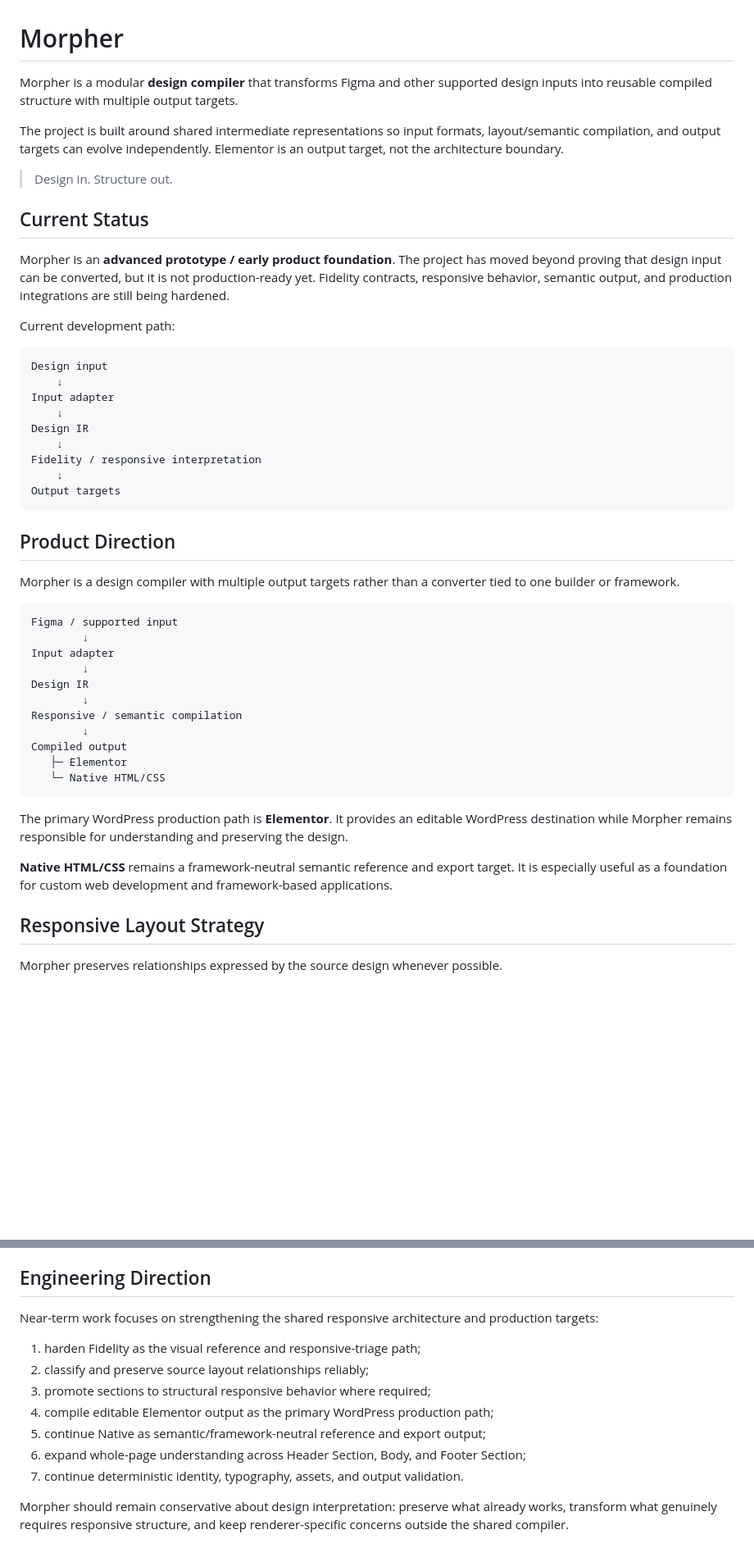
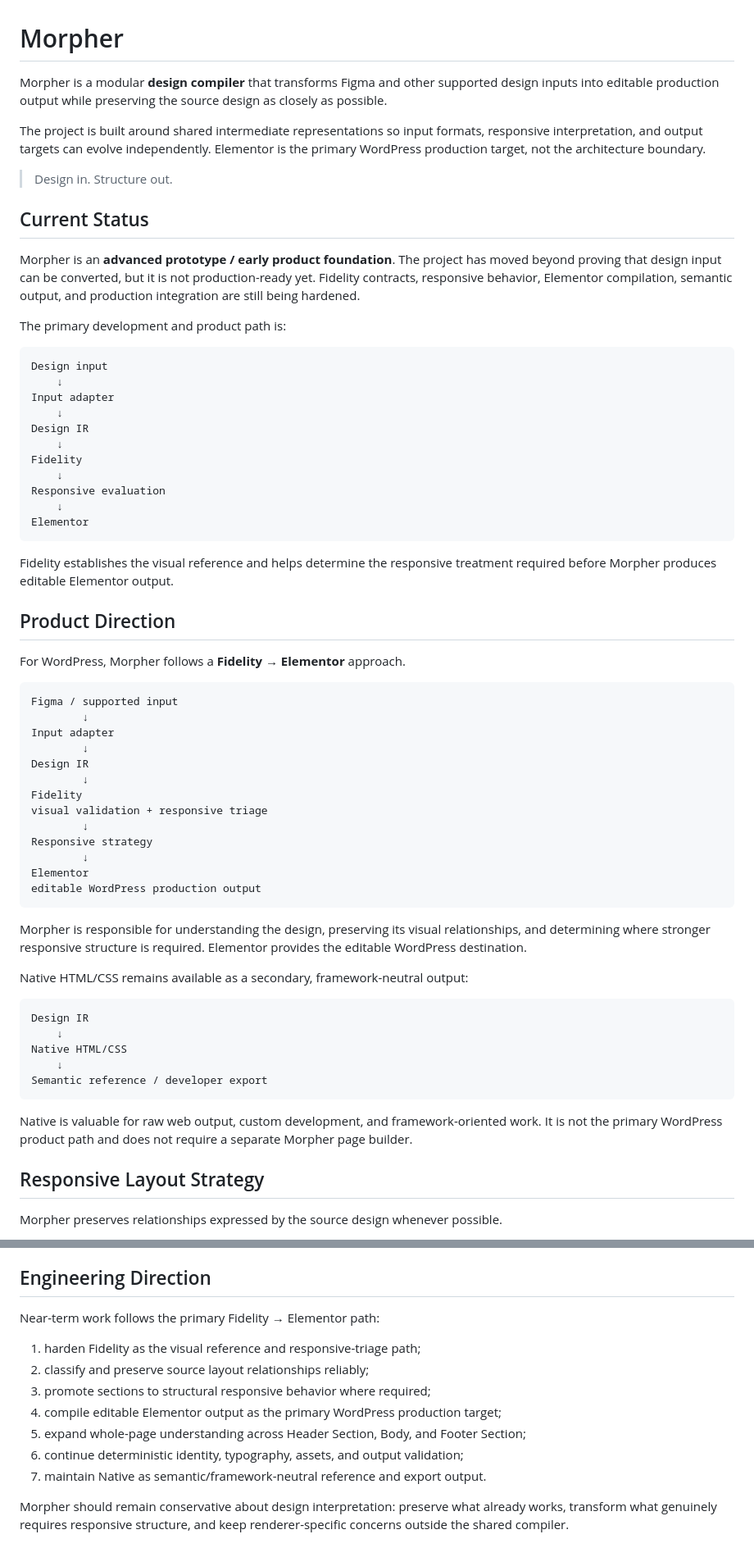
Before and after one commit to gnznovus/morpher, a Markdown page: README.md, 2 parts joined by grey strips. Shown at 82% size. Rendered like a GitHub page; blank space fills up the shorter version.

Commit message:
Make Fidelity to Elementor the primary product path

````diff
--- a/README.md
+++ b/README.md
@@ -1,16 +1,16 @@
 # Morpher
 
-Morpher is a modular **design compiler** that transforms Figma and other supported design inputs into reusable compiled structure with multiple output targets.
+Morpher is a modular **design compiler** that transforms Figma and other supported design inputs into editable production output while preserving the source design as closely as possible.
 
-The project is built around shared intermediate representations so input formats, layout/semantic compilation, and output targets can evolve independently. Elementor is an output target, not the architecture boundary.
+The project is built around shared intermediate representations so input formats, responsive interpretation, and output targets can evolve independently. Elementor is the primary WordPress production target, not the architecture boundary.
 
 > Design in. Structure out.
 
 ## Current Status
 
-Morpher is an **advanced prototype / early product foundation**. The project has moved beyond proving that design input can be converted, but it is not production-ready yet. Fidelity contracts, responsive behavior, semantic output, and production integrations are still being hardened.
+Morpher is an **advanced prototype / early product foundation**. The project has moved beyond proving that design input can be converted, but it is not production-ready yet. Fidelity contracts, responsive behavior, Elementor compilation, semantic output, and production integration are still being hardened.
 
-Current development path:
+The primary development and product path is:
 
 ```text
 Design input
@@ -19,14 +19,18 @@ Input adapter
     ↓
 Design IR
     ↓
-Fidelity / responsive interpretation
+Fidelity
     ↓
-Output targets
+Responsive evaluation
+    ↓
+Elementor
 ```
+
+Fidelity establishes the visual reference and helps determine the responsive treatment required before Morpher produces editable Elementor output.
 
 ## Product Direction
 
-Morpher is a design compiler with multiple output targets rather than a converter tied to one builder or framework.
+For WordPress, Morpher follows a **Fidelity → Elementor** approach.
 
 ```text
 Figma / supported input
@@ -35,16 +39,28 @@ Input adapter
         ↓
 Design IR
         ↓
-Responsive / semantic compilation
+Fidelity
+visual validation + responsive triage
         ↓
-Compiled output
-   ├─ Elementor
-   └─ Native HTML/CSS
+Responsive strategy
+        ↓
+Elementor
+editable WordPress production output
 ```
 
-The primary WordPress production path is **Elementor**. It provides an editable WordPress destination while Morpher remains responsible for understanding and preserving the design.
+Morpher is responsible for understanding the design, preserving its visual relationships, and determining where stronger responsive structure is required. Elementor provides the editable WordPress destination.
 
-**Native HTML/CSS** remains a framework-neutral semantic reference and export target. It is especially useful as a foundation for custom web development and framework-based applications.
+Native HTML/CSS remains available as a secondary, framework-neutral output:
+
+```text
+Design IR
+    ↓
+Native HTML/CSS
+    ↓
+Semantic reference / developer export
+```
+
+Native is valuable for raw web output, custom development, and framework-oriented work. It is not the primary WordPress product path and does not require a separate Morpher page builder.
 
 ## Responsive Layout Strategy
 
@@ -260,14 +277,14 @@ Source scan priority is `figma-import/` then `input/`. Preserved imports are rep
 
 ## Engineering Direction
 
-Near-term work focuses on strengthening the shared responsive architecture and production targets:
+Near-term work follows the primary Fidelity → Elementor path:
 
 1. harden Fidelity as the visual reference and responsive-triage path;
 2. classify and preserve source layout relationships reliably;
 3. promote sections to structural responsive behavior where required;
-4. compile editable Elementor output as the primary WordPress production path;
-5. continue Native as semantic/framework-neutral reference and export output;
-6. expand whole-page understanding across Header Section, Body, and Footer Section;
-7. continue deterministic identity, typography, assets, and output validation.
+4. compile editable Elementor output as the primary WordPress production target;
+5. expand whole-page understanding across Header Section, Body, and Footer Section;
+6. continue deterministic identity, typography, assets, and output validation;
+7. maintain Native as semantic/framework-neutral reference and export output.
 
 Morpher should remain conservative about design interpretation: preserve what already works, transform what genuinely requires responsive structure, and keep renderer-specific concerns outside the shared compiler.
````
Also changed, not shown: other parts of README.md (+10 -9 lines).
